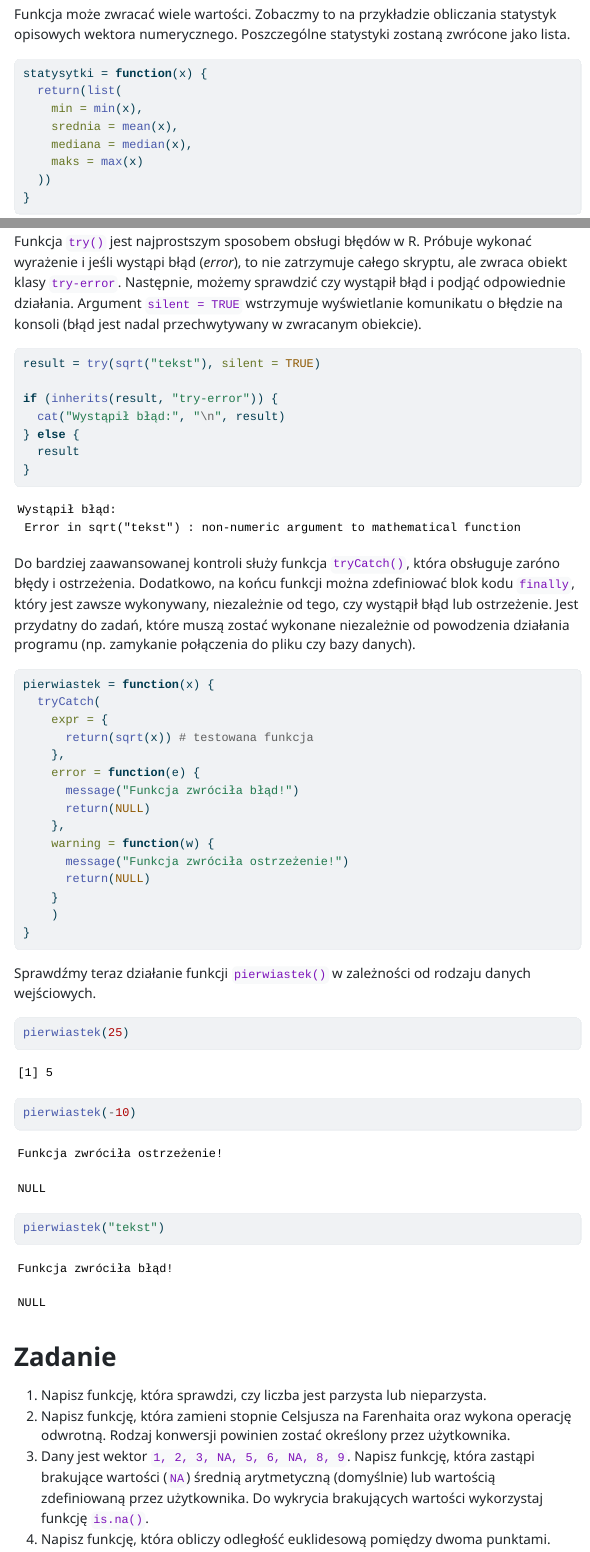
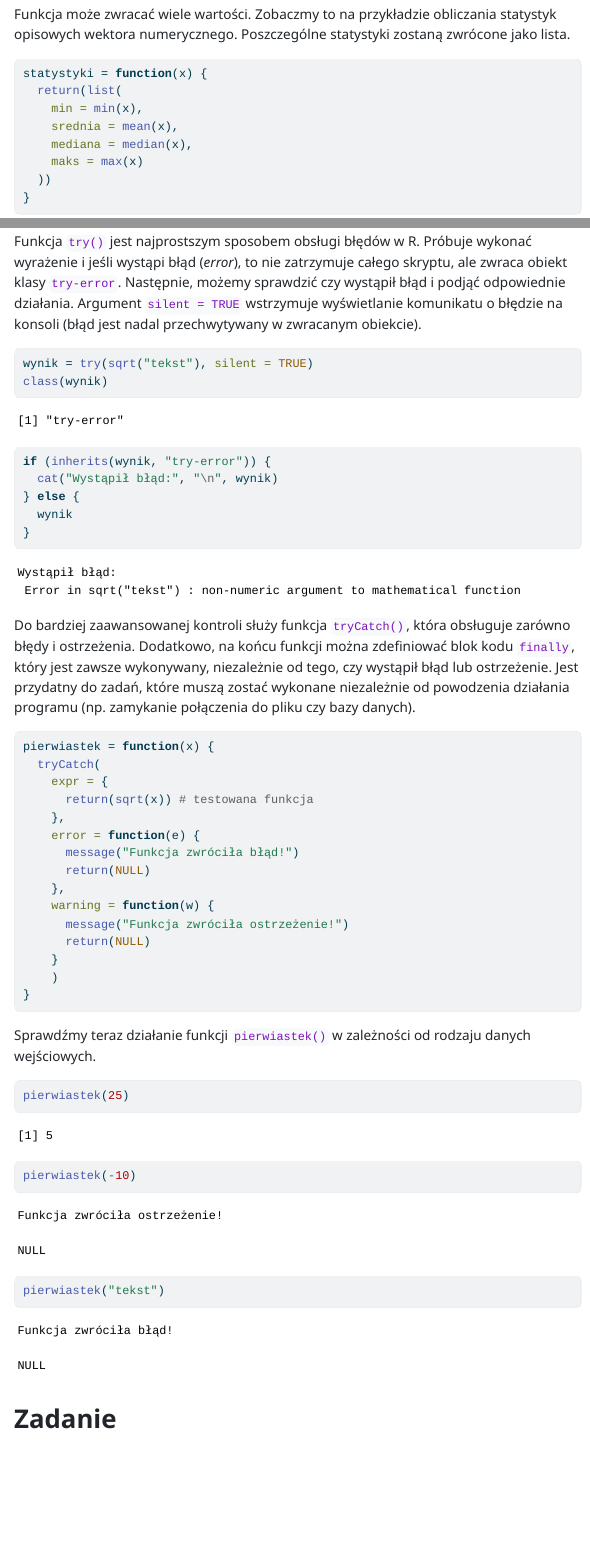
Before and after one commit to kadyb/intro2025, a Quarto document (cwiczenia/04_Funkcja.qmd): the page in a window 1100 px wide, from 1210 px down, and a second part further down, joined at a grey line. The pictures show the output file cwiczenia/04_Funkcja.html that the author committed with the source, opened offline; menus at the side of the page are left out.

Commit message:
fix typos

````diff
--- a/cwiczenia/04_Funkcja.qmd
+++ b/cwiczenia/04_Funkcja.qmd
@@ -65,7 +65,7 @@ statystyk opisowych wektora numerycznego. Poszczególne statystyki zostaną
 zwrócone jako lista.
 
 ```{r}
-statysytki = function(x) {
+statystyki = function(x) {
   return(list(
     min = min(x),
     srednia = mean(x),
@@ -194,17 +194,20 @@ komunikatu o błędzie na konsoli (błąd jest nadal przechwytywany w zwracanym
 obiekcie).
 
 ```{r}
-result = try(sqrt("tekst"), silent = TRUE)
+wynik = try(sqrt("tekst"), silent = TRUE)
+class(wynik)
+```
 
-if (inherits(result, "try-error")) {
-  cat("Wystąpił błąd:", "\n", result)
+```{r}
+if (inherits(wynik, "try-error")) {
+  cat("Wystąpił błąd:", "\n", wynik)
 } else {
-  result
+  wynik
 }
 ```
 
 Do bardziej zaawansowanej kontroli służy funkcja `tryCatch()`, która obsługuje
-zaróno błędy i ostrzeżenia. Dodatkowo, na końcu funkcji można zdefiniować
+zarówno błędy i ostrzeżenia. Dodatkowo, na końcu funkcji można zdefiniować
 blok kodu `finally`, który jest zawsze wykonywany, niezależnie od tego, czy
 wystąpił błąd lub ostrzeżenie. Jest przydatny do zadań, które muszą zostać
 wykonane niezależnie od powodzenia działania programu (np. zamykanie połączenia
@@ -240,7 +243,7 @@ pierwiastek("tekst")
 # Zadanie
 
 1. Napisz funkcję, która sprawdzi, czy liczba jest parzysta lub nieparzysta.
-2. Napisz funkcję, która zamieni stopnie Celsjusza na Farenhaita oraz wykona
+2. Napisz funkcję, która zamieni stopnie Celsjusza na Fahrenheita oraz wykona
 operację odwrotną. Rodzaj konwersji powinien zostać określony przez użytkownika.
 3. Dany jest wektor `1, 2, 3, NA, 5, 6, NA, 8, 9`. Napisz funkcję, która zastąpi
 brakujące wartości (`NA`) średnią arytmetyczną (domyślnie) lub wartością
````
Also changed, not shown: cwiczenia/04_Funkcja.html, cwiczenia/04_Funkcja.qmd (4 more changed lines).
